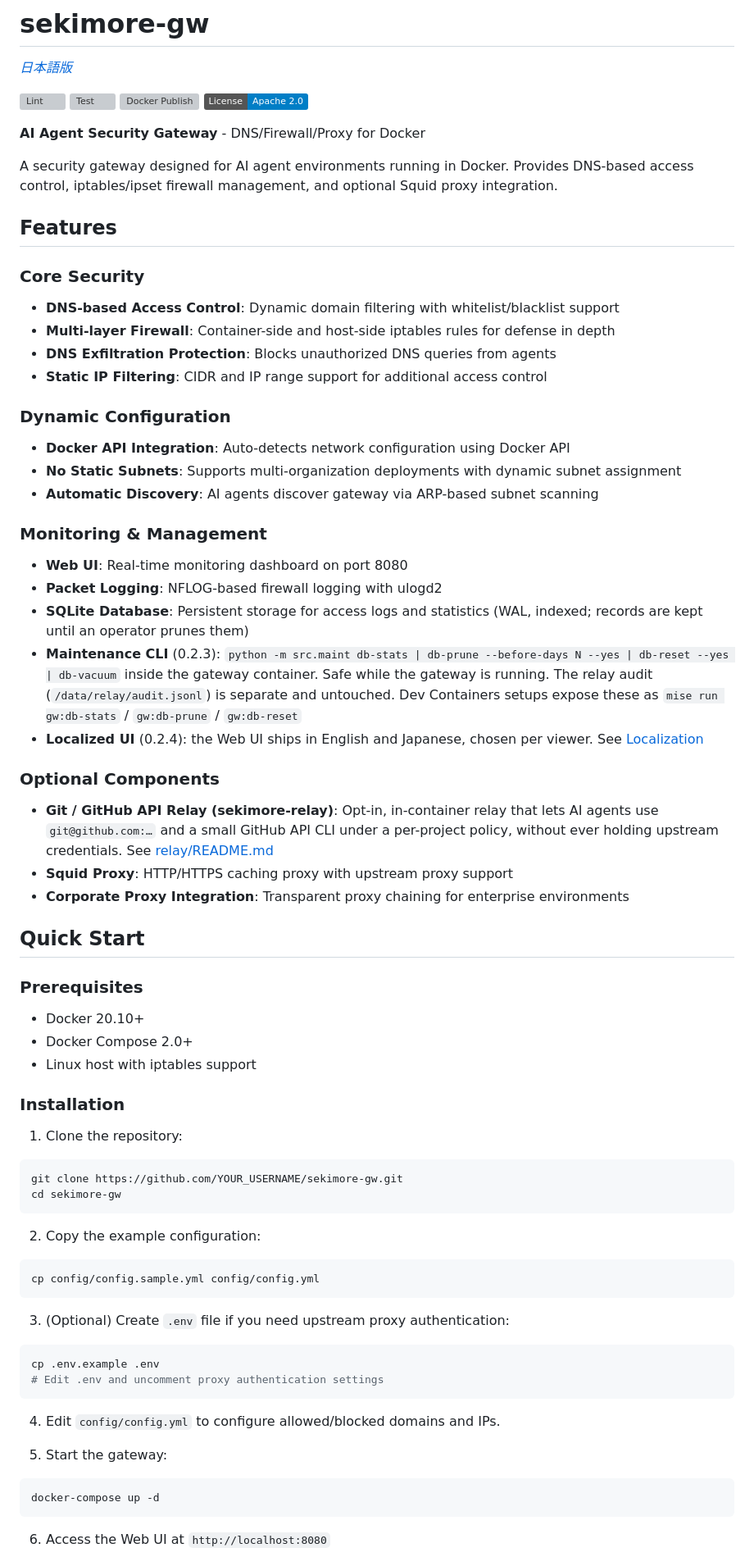
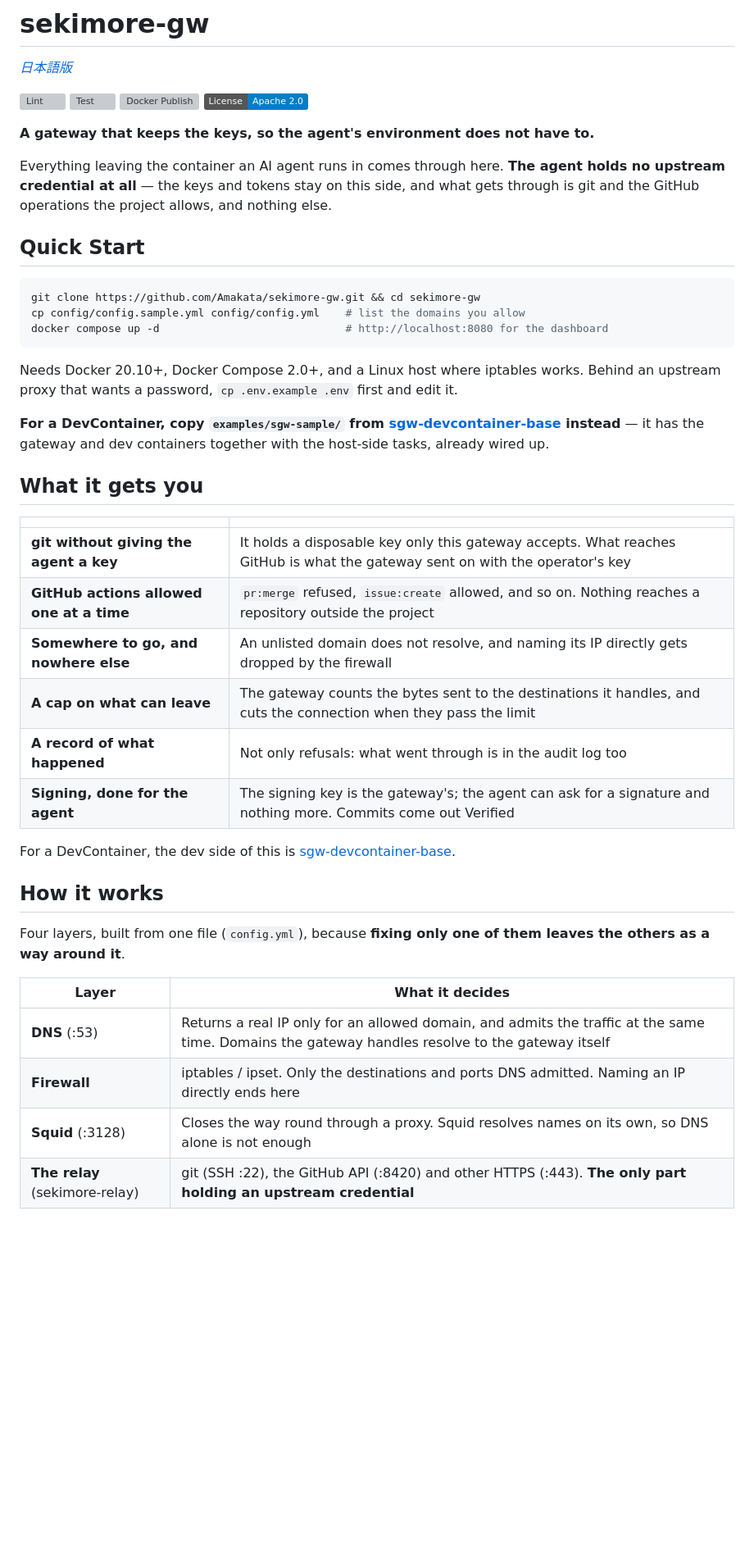
Before and after one commit to Amakata/sekimore-gw, a Markdown page: README.md, the part around one of its changes. Shown at 82% size. GitHub-like rendering; badges without logos; blank space fills up the shorter version; grey boxes are pictures that could not be loaded.

````diff
--- a/README.md
+++ b/README.md
@@ -7,76 +7,50 @@
 [![Docker Publish](https://github.com/Amakata/sekimore-gw/actions/workflows/docker-publish.yml/badge.svg)](https://github.com/Amakata/sekimore-gw/actions/workflows/docker-publish.yml)
 [![License: Apache 2.0](https://img.shields.io/badge/License-Apache%202.0-blue.svg)](https://www.apache.org/licenses/LICENSE-2.0)
 
-**AI Agent Security Gateway** - DNS/Firewall/Proxy for Docker
+**A gateway that keeps the keys, so the agent's environment does not have to.**
 
-A security gateway designed for AI agent environments running in Docker. Provides DNS-based access control, iptables/ipset firewall management, and optional Squid proxy integration.
-
-## Features
-
-### Core Security
-
-- **DNS-based Access Control**: Dynamic domain filtering with whitelist/blacklist support
-- **Multi-layer Firewall**: Container-side and host-side iptables rules for defense in depth
-- **DNS Exfiltration Protection**: Blocks unauthorized DNS queries from agents
-- **Static IP Filtering**: CIDR and IP range support for additional access control
-
-### Dynamic Configuration
-
-- **Docker API Integration**: Auto-detects network configuration using Docker API
-- **No Static Subnets**: Supports multi-organization deployments with dynamic subnet assignment
-- **Automatic Discovery**: AI agents discover gateway via ARP-based subnet scanning
-
-### Monitoring & Management
-
-- **Web UI**: Real-time monitoring dashboard on port 8080
-- **Packet Logging**: NFLOG-based firewall logging with ulogd2
-- **SQLite Database**: Persistent storage for access logs and statistics (WAL, indexed; records are kept until an operator prunes them)
-- **Maintenance CLI** (0.2.3): `python -m src.maint db-stats | db-prune --before-days N --yes | db-reset --yes | db-vacuum` inside the gateway container. Safe while the gateway is running. The relay audit (`/data/relay/audit.jsonl`) is separate and untouched. Dev Containers setups expose these as `mise run gw:db-stats` / `gw:db-prune` / `gw:db-reset`
-- **Localized UI** (0.2.4): the Web UI ships in English and Japanese, chosen per viewer. See [Localization](#localization-024)
-
-### Optional Components
-
-- **Git / GitHub API Relay (sekimore-relay)**: Opt-in, in-container relay that lets AI agents use `git@github.com:…` and a small GitHub API CLI under a per-project policy, without ever holding upstream credentials. See [relay/README.md](relay/README.md)
-- **Squid Proxy**: HTTP/HTTPS caching proxy with upstream proxy support
-- **Corporate Proxy Integration**: Transparent proxy chaining for enterprise environments
+Everything leaving the container an AI agent runs in comes through here. **The agent holds no
+upstream credential at all** — the keys and tokens stay on this side, and what gets through is
+git and the GitHub operations the project allows, and nothing else.
 
 ## Quick Start
 
-### Prerequisites
-
-- Docker 20.10+
-- Docker Compose 2.0+
-- Linux host with iptables support
-
-### Installation
-
-1. Clone the repository:
-
 ```bash
-git clone https://github.com/YOUR_USERNAME/sekimore-gw.git
-cd sekimore-gw
+git clone https://github.com/Amakata/sekimore-gw.git && cd sekimore-gw
+cp config/config.sample.yml config/config.yml    # list the domains you allow
+docker compose up -d                             # http://localhost:8080 for the dashboard
 ```
 
-2. Copy the example configuration:
+Needs Docker 20.10+, Docker Compose 2.0+, and a Linux host where iptables works.
+Behind an upstream proxy that wants a password, `cp .env.example .env` first and edit it.
 
-```bash
-cp config/config.sample.yml config/config.yml
-```
+**For a DevContainer, copy `examples/sgw-sample/` from
+[sgw-devcontainer-base](https://github.com/Amakata/sgw-devcontainer-base) instead** — it has
+the gateway and dev containers together with the host-side tasks, already wired up.
 
-3. (Optional) Create `.env` file if you need upstream proxy authentication:
+## What it gets you
 
-```bash
-cp .env.example .env
-# Edit .env and uncomment proxy authentication settings
-```
+| | |
+|---|---|
+| **git without giving the agent a key** | It holds a disposable key only this gateway accepts. What reaches GitHub is what the gateway sent on with the operator's key |
+| **GitHub actions allowed one at a time** | `pr:merge` refused, `issue:create` allowed, and so on. Nothing reaches a repository outside the project |
+| **Somewhere to go, and nowhere else** | An unlisted domain does not resolve, and naming its IP directly gets dropped by the firewall |
+| **A cap on what can leave** | The gateway counts the bytes sent to the destinations it handles, and cuts the connection when they pass the limit |
+| **A record of what happened** | Not only refusals: what went through is in the audit log too |
+| **Signing, done for the agent** | The signing key is the gateway's; the agent can ask for a signature and nothing more. Commits come out Verified |
 
-4. Edit `config/config.yml` to configure allowed/blocked domains and IPs.
+For a DevContainer, the dev side of this is
+[sgw-devcontainer-base](https://github.com/Amakata/sgw-devcontainer-base).
 
-5. Start the gateway:
+## How it works
 
-```bash
-docker-compose up -d
-```
+Four layers, built from one file (`config.yml`), because **fixing only one of them leaves the
+others as a way around it**.
 
-6. Access the Web UI at `http://localhost:8080`
+| Layer | What it decides |
+|---|---|
+| **DNS** (:53) | Returns a real IP only for an allowed domain, and admits the traffic at the same time. Domains the gateway handles resolve to the gateway itself |
+| **Firewall** | iptables / ipset. Only the destinations and ports DNS admitted. Naming an IP directly ends here |
+| **Squid** (:3128) | Closes the way round through a proxy. Squid resolves names on its own, so DNS alone is not enough |
+| **The relay** (sekimore-relay) | git (SSH :22), the GitHub API (:8420) and other HTTPS (:443). **The only part holding an upstream credential** |
 
````
Also changed, not shown: other parts of README.md (+12 -1 lines), README.ja.md (+45 -59 lines).
